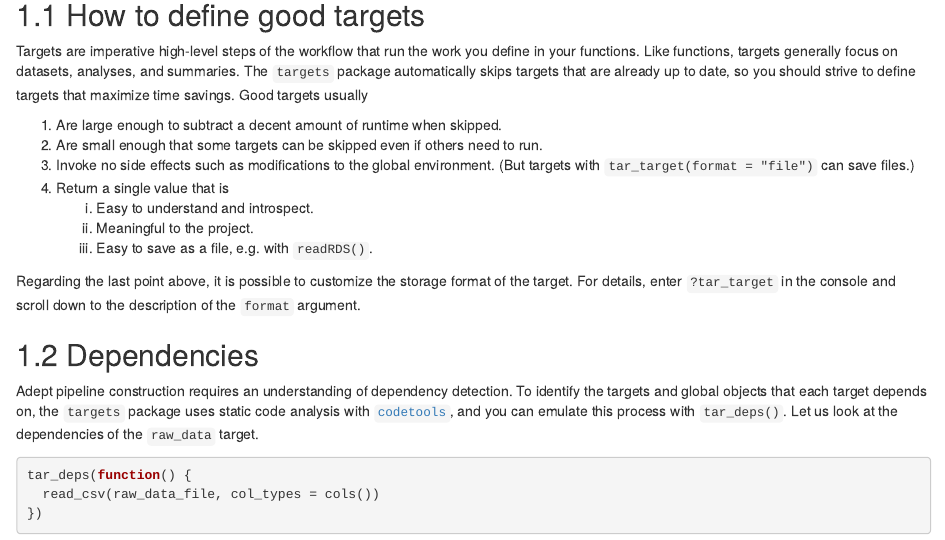
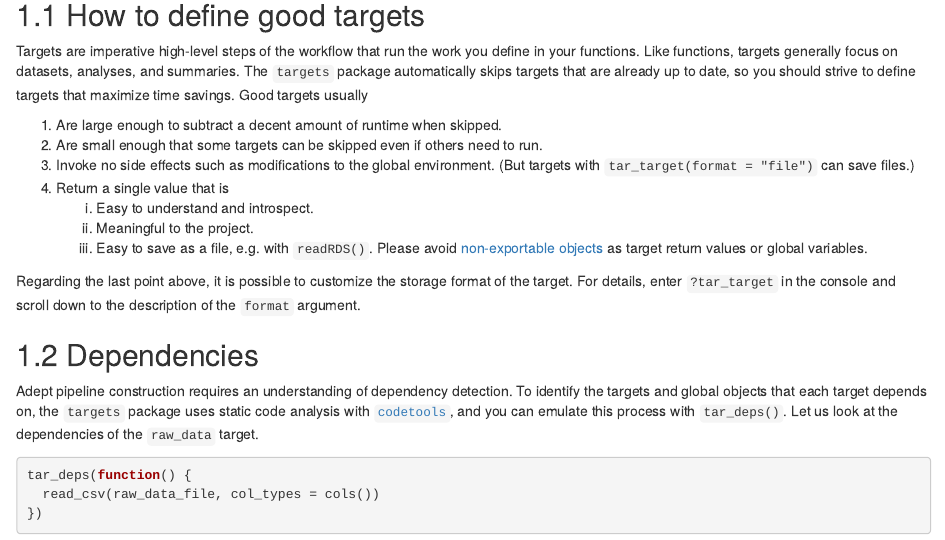
Before and after one commit to ropensci-books/targets, an R Markdown document (practices.Rmd): the page in a window 1100 px wide, from 110 px down. Rendered offline with R 4.5, knitr and Pandoc, with nearby package versions; drawn as R Markdown's standard HTML page in place of the format the file asks for; some code elsewhere in the file could not run offline.

Commit message:
Add line about non-exportable objects

```diff
--- a/practices.Rmd
+++ b/practices.Rmd
@@ -21,7 +21,7 @@ Targets are imperative high-level steps of the workflow that run the work you de
 1. Return a single value that is
     i. Easy to understand and introspect.
     i. Meaningful to the project.
-    i. Easy to save as a file, e.g. with `readRDS()`.
+    i. Easy to save as a file, e.g. with `readRDS()`. Please avoid [non-exportable objects](https://cran.r-project.org/web/packages/future/vignettes/future-4-non-exportable-objects.html) as target return values or global variables.
 
 Regarding the last point above, it is possible to customize the storage format of the target. For details, enter `?tar_target` in the console and scroll down to the description of the `format` argument.
 
```
